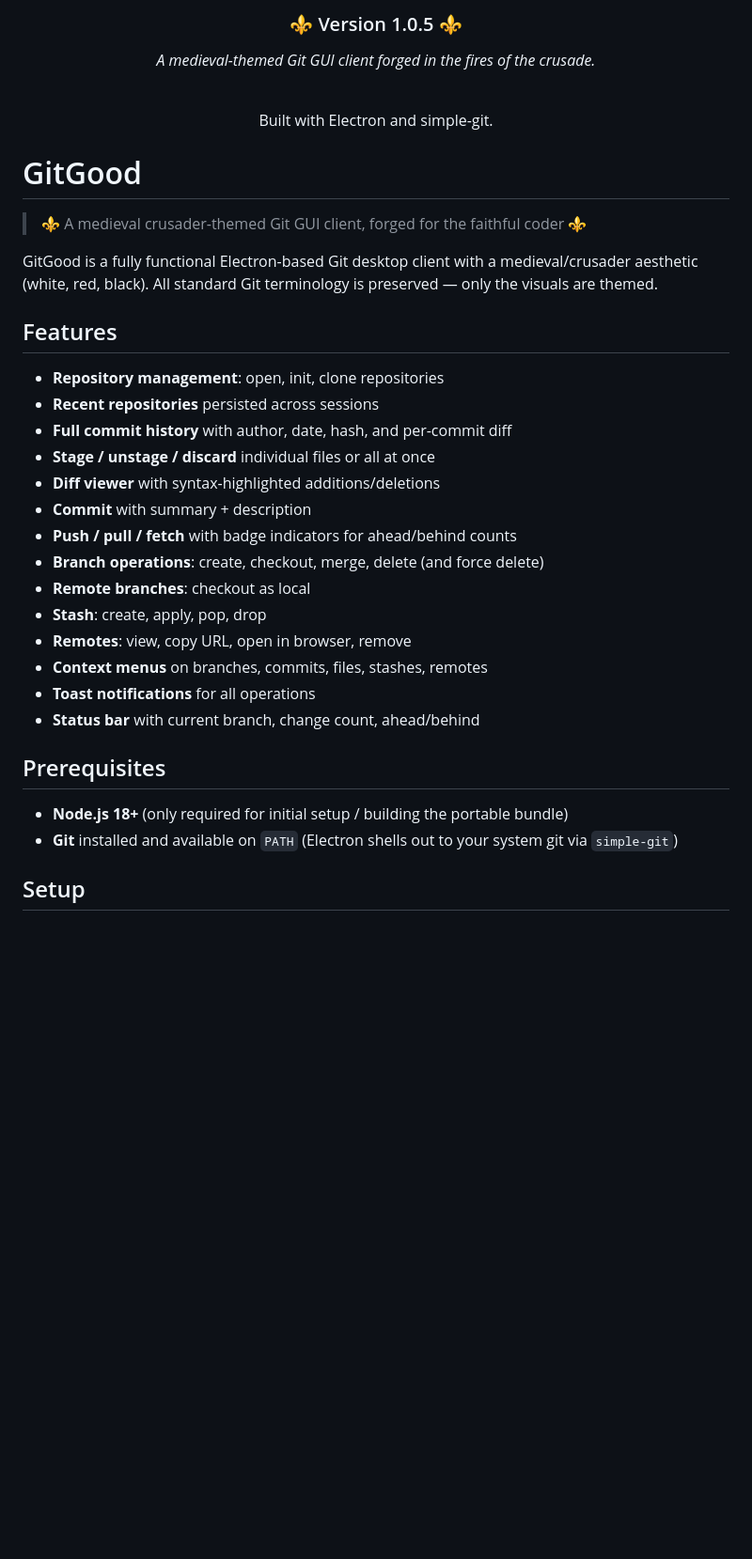
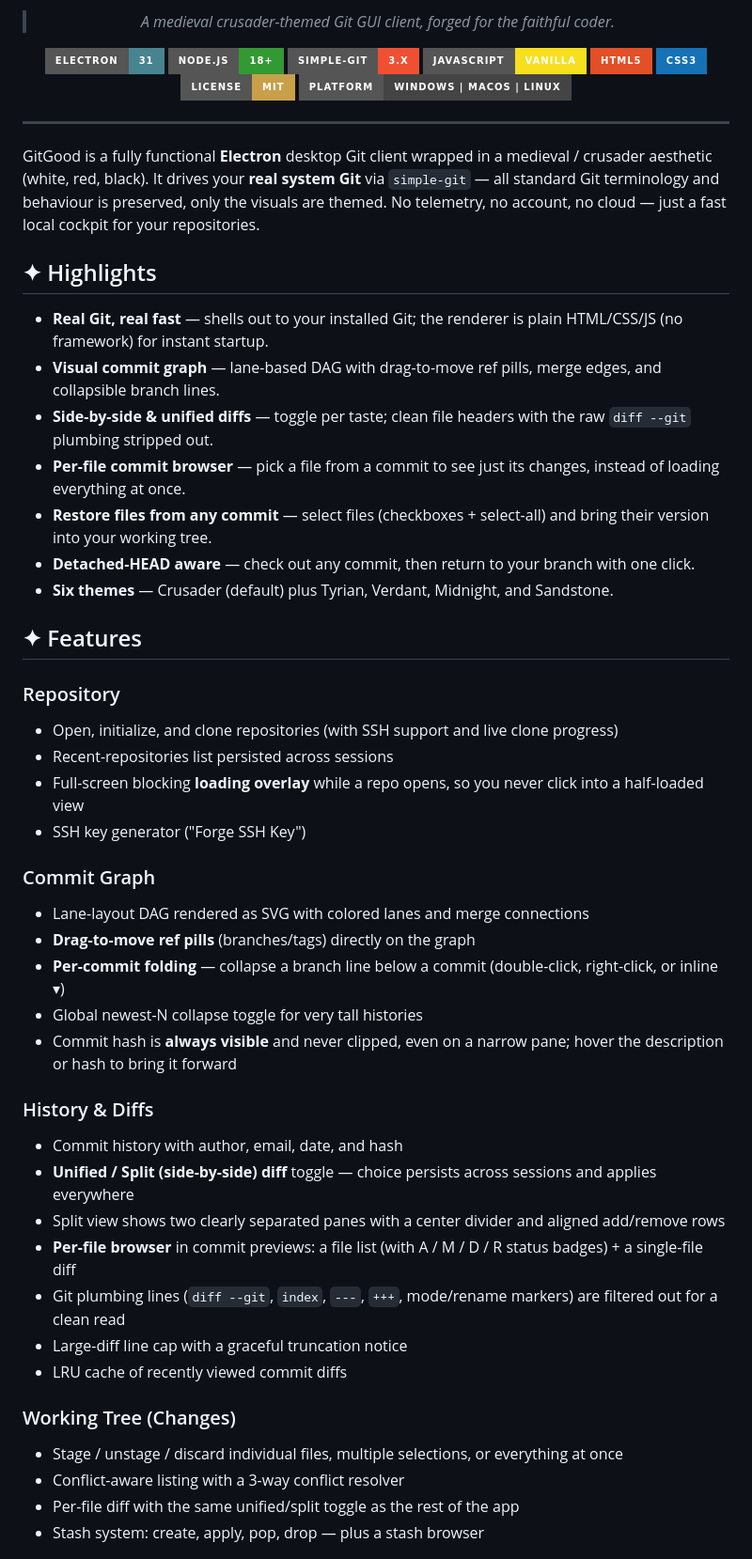
Before and after one commit to PetrosGiannopoulos/GitGood, a Markdown page: README.md, the part around one of its changes. Shown at 94% size. Rendered like a GitHub page; badges without logos; blank space fills up the shorter version.

```diff
--- a/README.md
+++ b/README.md
@@ -4,40 +4,58 @@
 
-<h3>⚜ Version 1.0.5 ⚜</h3>
+> *A medieval crusader-themed Git GUI client, forged for the faithful coder.*
 
-<p><em>A medieval-themed Git GUI client forged in the fires of the crusade.</em></p>
-
-<br>
-
-<p>Built with Electron and simple-git.</p>
+[![Electron](https://img.shields.io/badge/Electron-31-47848F?style=for-the-badge&logo=electron&logoColor=white)](https://www.electronjs.org/)
+[![Node.js](https://img.shields.io/badge/Node.js-18%2B-339933?style=for-the-badge&logo=node.js&logoColor=white)](https://nodejs.org/)
+[![simple-git](https://img.shields.io/badge/simple--git-3.x-F05032?style=for-the-badge&logo=git&logoColor=white)](https://github.com/steveukx/git-js)
+[![JavaScript](https://img.shields.io/badge/JavaScript-Vanilla-F7DF1E?style=for-the-badge&logo=javascript&logoColor=black)](https://developer.mozilla.org/docs/Web/JavaScript)
+[![HTML5](https://img.shields.io/badge/HTML5-E34F26?style=for-the-badge&logo=html5&logoColor=white)](https://developer.mozilla.org/docs/Web/HTML)
+[![CSS3](https://img.shields.io/badge/CSS3-1572B6?style=for-the-badge&logo=css3&logoColor=white)](https://developer.mozilla.org/docs/Web/CSS)
+[![License: MIT](https://img.shields.io/badge/License-MIT-c8a04a?style=for-the-badge)](#license)
+[![Platform](https://img.shields.io/badge/Platform-Windows%20%7C%20macOS%20%7C%20Linux-444?style=for-the-badge)](#build-a-portable-build)
 
 </div>
 
-# GitGood
+---
 
-> ⚜ A medieval crusader-themed Git GUI client, forged for the faithful coder ⚜
+GitGood is a fully functional **Electron** desktop Git client wrapped in a medieval / crusader aesthetic (white, red, black). It drives your **real system Git** via `simple-git` — all standard Git terminology and behaviour is preserved, only the visuals are themed. No telemetry, no account, no cloud — just a fast local cockpit for your repositories.
 
-GitGood is a fully functional Electron-based Git desktop client with a medieval/crusader aesthetic (white, red, black). All standard Git terminology is preserved — only the visuals are themed.
+## ✦ Highlights
 
-## Features
+- **Real Git, real fast** — shells out to your installed Git; the renderer is plain HTML/CSS/JS (no framework) for instant startup.
+- **Visual commit graph** — lane-based DAG with drag-to-move ref pills, merge edges, and collapsible branch lines.
+- **Side-by-side & unified diffs** — toggle per taste; clean file headers with the raw `diff --git` plumbing stripped out.
+- **Per-file commit browser** — pick a file from a commit to see just its changes, instead of loading everything at once.
+- **Restore files from any commit** — select files (checkboxes + select-all) and bring their version into your working tree.
+- **Detached-HEAD aware** — check out any commit, then return to your branch with one click.
+- **Six themes** — Crusader (default) plus Tyrian, Verdant, Midnight, and Sandstone.
 
-- **Repository management**: open, init, clone repositories
-- **Recent repositories** persisted across sessions
-- **Full commit history** with author, date, hash, and per-commit diff
-- **Stage / unstage / discard** individual files or all at once
-- **Diff viewer** with syntax-highlighted additions/deletions
-- **Commit** with summary + description
-- **Push / pull / fetch** with badge indicators for ahead/behind counts
-- **Branch operations**: create, checkout, merge, delete (and force delete)
-- **Remote branches**: checkout as local
-- **Stash**: create, apply, pop, drop
-- **Remotes**: view, copy URL, open in browser, remove
-- **Context menus** on branches, commits, files, stashes, remotes
-- **Toast notifications** for all operations
-- **Status bar** with current branch, change count, ahead/behind
+## ✦ Features
 
-## Prerequisites
+### Repository
+- Open, initialize, and clone repositories (with SSH support and live clone progress)
+- Recent-repositories list persisted across sessions
+- Full-screen blocking **loading overlay** while a repo opens, so you never click into a half-loaded view
+- SSH key generator ("Forge SSH Key")
 
-- **Node.js 18+** (only required for initial setup / building the portable bundle)
-- **Git** installed and available on `PATH` (Electron shells out to your system git via `simple-git`)
+### Commit Graph
+- Lane-layout DAG rendered as SVG with colored lanes and merge connections
+- **Drag-to-move ref pills** (branches/tags) directly on the graph
+- **Per-commit folding** — collapse a branch line below a commit (double-click, right-click, or inline ▾)
+- Global newest-N collapse toggle for very tall histories
+- Commit hash is **always visible** and never clipped, even on a narrow pane; hover the description or hash to bring it forward
 
-## Setup
+### History & Diffs
+- Commit history with author, email, date, and hash
+- **Unified / Split (side-by-side) diff** toggle — choice persists across sessions and applies everywhere
+- Split view shows two clearly separated panes with a center divider and aligned add/remove rows
+- **Per-file browser** in commit previews: a file list (with A / M / D / R status badges) + a single-file diff
+- Git plumbing lines (`diff --git`, `index`, `---`, `+++`, mode/rename markers) are filtered out for a clean read
+- Large-diff line cap with a graceful truncation notice
+- LRU cache of recently viewed commit diffs
+
+### Working Tree (Changes)
+- Stage / unstage / discard individual files, multiple selections, or everything at once
+- Conflict-aware listing with a 3-way conflict resolver
+- Per-file diff with the same unified/split toggle as the rest of the app
+- Stash system: create, apply, pop, drop — plus a stash browser
+
```
Also changed, not shown: other parts of README.md (+81 -39 lines).
